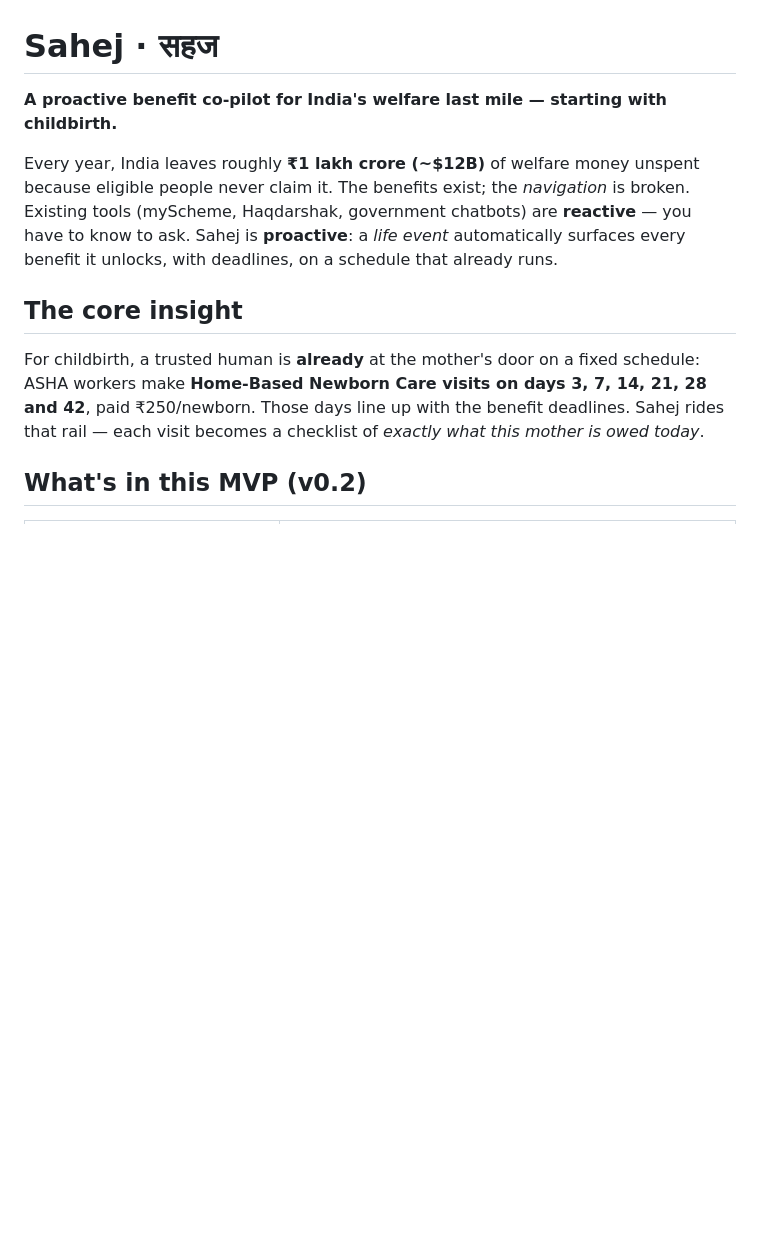
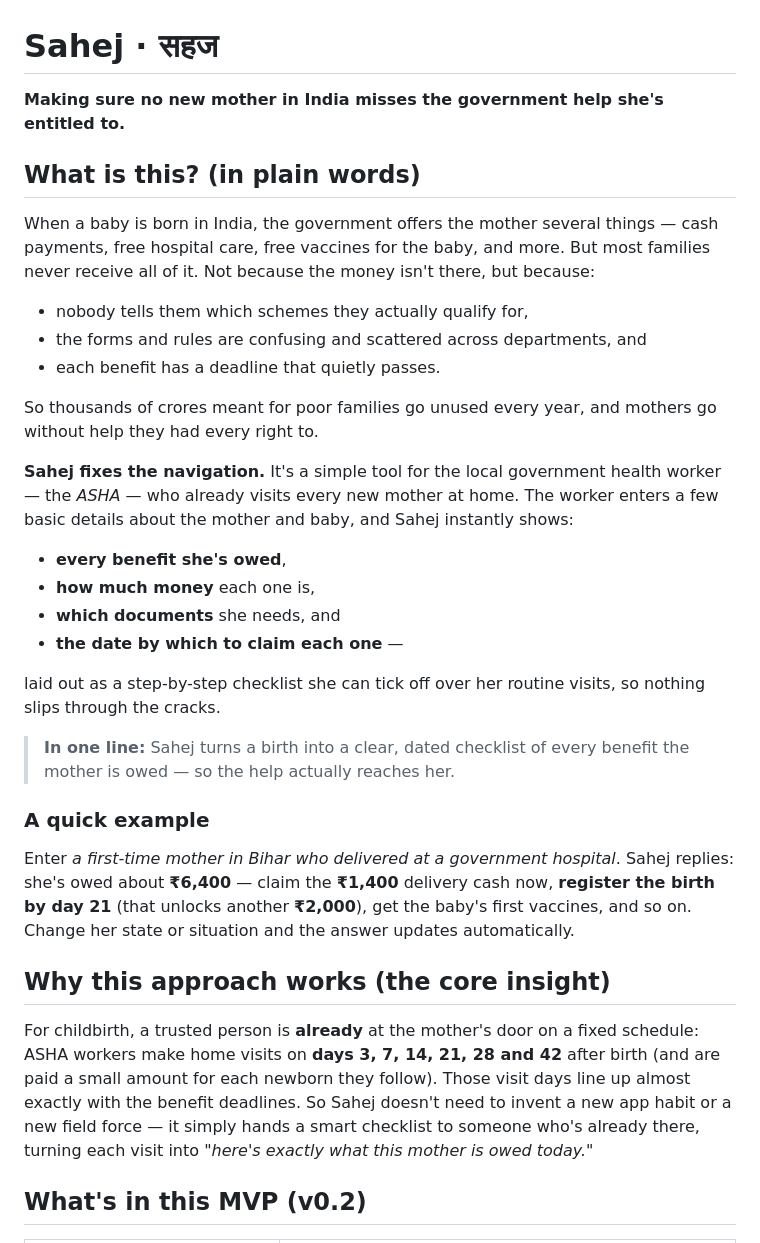
Before and after one commit to priyanshty19/Sahej, a Markdown page: README.md, the part around the change. Drawn GitHub-style; blank space fills up the shorter version.

Commit message:
README: lead with a plain-language explanation of the app's purpose
Add a "What is this? (in plain words)" section and a concrete example so a
non-technical reader (funder, NGO lead, ASHA program staff) immediately
understands what Sahej does and why, before the technical detail.

Co-Authored-By: Claude Opus 4.8 <noreply@anthropic.com>

```diff
--- a/README.md
+++ b/README.md
@@ -1,19 +1,50 @@
 # Sahej · सहज
 
-**A proactive benefit co-pilot for India's welfare last mile — starting with childbirth.**
+**Making sure no new mother in India misses the government help she's entitled to.**
 
-Every year, India leaves roughly **₹1 lakh crore (~$12B)** of welfare money unspent
-because eligible people never claim it. The benefits exist; the *navigation* is broken.
-Existing tools (myScheme, Haqdarshak, government chatbots) are **reactive** — you have
-to know to ask. Sahej is **proactive**: a *life event* automatically surfaces every
-benefit it unlocks, with deadlines, on a schedule that already runs.
+## What is this? (in plain words)
 
-## The core insight
+When a baby is born in India, the government offers the mother several things — cash
+payments, free hospital care, free vaccines for the baby, and more. But most families
+never receive all of it. Not because the money isn't there, but because:
 
-For childbirth, a trusted human is **already** at the mother's door on a fixed schedule:
-ASHA workers make **Home-Based Newborn Care visits on days 3, 7, 14, 21, 28 and 42**,
-paid ₹250/newborn. Those days line up with the benefit deadlines. Sahej rides that rail —
-each visit becomes a checklist of *exactly what this mother is owed today*.
+- nobody tells them which schemes they actually qualify for,
+- the forms and rules are confusing and scattered across departments, and
+- each benefit has a deadline that quietly passes.
+
+So thousands of crores meant for poor families go unused every year, and mothers go
+without help they had every right to.
+
+**Sahej fixes the navigation.** It's a simple tool for the local government health
+worker — the *ASHA* — who already visits every new mother at home. The worker enters a
+few basic details about the mother and baby, and Sahej instantly shows:
+
+- **every benefit she's owed**,
+- **how much money** each one is,
+- **which documents** she needs, and
+- **the date by which to claim each one** —
+
+laid out as a step-by-step checklist she can tick off over her routine visits, so nothing
+slips through the cracks.
+
+> **In one line:** Sahej turns a birth into a clear, dated checklist of every benefit the
+> mother is owed — so the help actually reaches her.
+
+### A quick example
+
+Enter *a first-time mother in Bihar who delivered at a government hospital*. Sahej replies:
+she's owed about **₹6,400** — claim the **₹1,400** delivery cash now, **register the birth
+by day 21** (that unlocks another **₹2,000**), get the baby's first vaccines, and so on.
+Change her state or situation and the answer updates automatically.
+
+## Why this approach works (the core insight)
+
+For childbirth, a trusted person is **already** at the mother's door on a fixed schedule:
+ASHA workers make home visits on **days 3, 7, 14, 21, 28 and 42** after birth (and are paid
+a small amount for each newborn they follow). Those visit days line up almost exactly with
+the benefit deadlines. So Sahej doesn't need to invent a new app habit or a new field
+force — it simply hands a smart checklist to someone who's already there, turning each
+visit into *"here's exactly what this mother is owed today."*
 
 ## What's in this MVP (v0.2)
 
```
